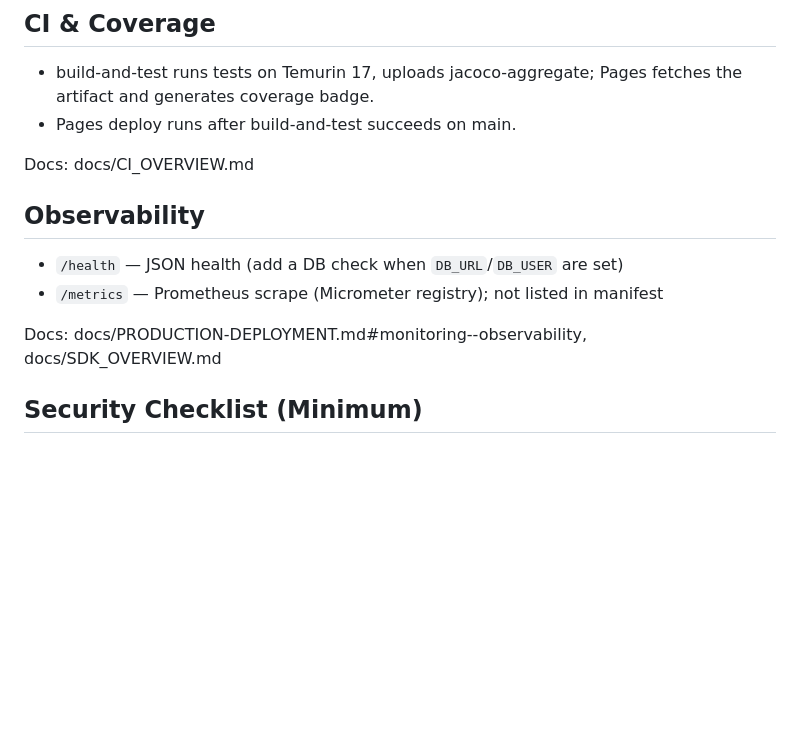
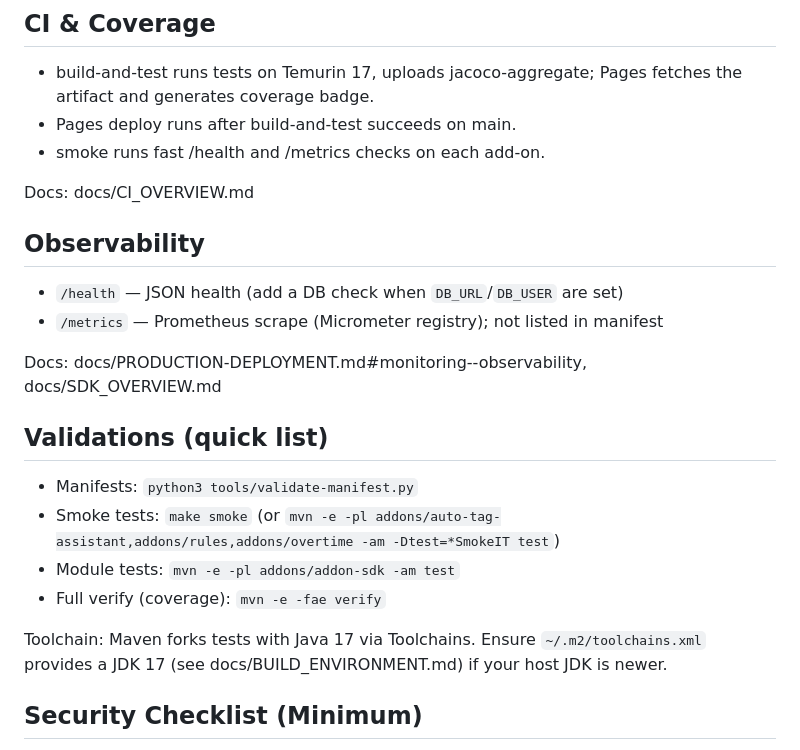
Before and after one commit to apet97/boileraddon, a Markdown page: docs/AI_START_HERE.md, the part around the change. Rendered like a GitHub page; blank space fills up the shorter version.

Commit message:
Docs: add validations section to AI START HERE (manifests, smoke, tests, full verify) and toolchain note

```diff
--- a/docs/AI_START_HERE.md
+++ b/docs/AI_START_HERE.md
@@ -97,6 +97,7 @@ Recipes and scope help: docs/MANIFEST_RECIPES.md, docs/PERMISSIONS_MATRIX.md
 ## CI & Coverage
 - build-and-test runs tests on Temurin 17, uploads jacoco-aggregate; Pages fetches the artifact and generates coverage badge.
 - Pages deploy runs after build-and-test succeeds on main.
+ - smoke runs fast /health and /metrics checks on each add‑on.
 
 Docs: docs/CI_OVERVIEW.md
 
@@ -105,6 +106,14 @@ Docs: docs/CI_OVERVIEW.md
 - `/metrics` — Prometheus scrape (Micrometer registry); not listed in manifest
 
 Docs: docs/PRODUCTION-DEPLOYMENT.md#monitoring--observability, docs/SDK_OVERVIEW.md
+
+## Validations (quick list)
+- Manifests: `python3 tools/validate-manifest.py`
+- Smoke tests: `make smoke` (or `mvn -e -pl addons/auto-tag-assistant,addons/rules,addons/overtime -am -Dtest=*SmokeIT test`)
+- Module tests: `mvn -e -pl addons/addon-sdk -am test`
+- Full verify (coverage): `mvn -e -fae verify`
+
+Toolchain: Maven forks tests with Java 17 via Toolchains. Ensure `~/.m2/toolchains.xml` provides a JDK 17 (see docs/BUILD_ENVIRONMENT.md) if your host JDK is newer.
 
 ## Security Checklist (Minimum)
 - Validate webhook signatures (HMAC-SHA256).
```
